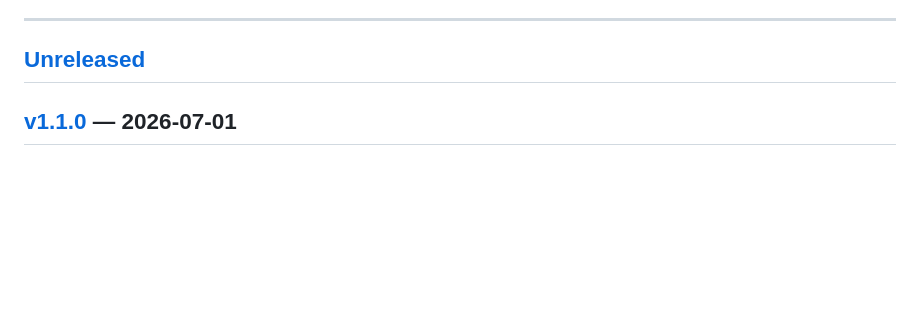
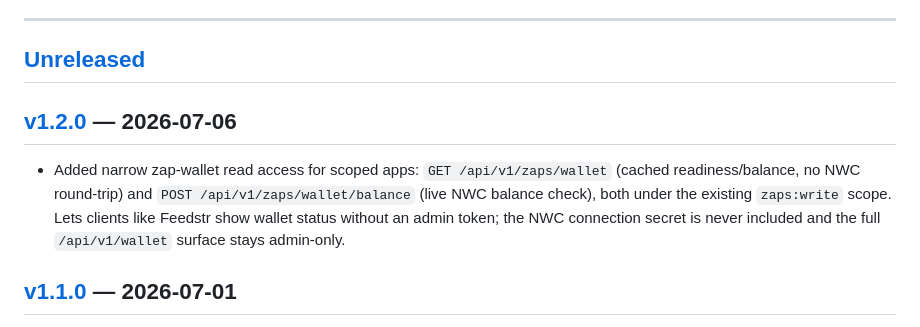
Before and after one commit to sette7blo/idenstr, a Markdown page: CHANGELOG.md, the part around one of its changes. GitHub-like rendering; blank space fills up the shorter version.

```diff
--- a/CHANGELOG.md
+++ b/CHANGELOG.md
@@ -10,6 +10,10 @@ Versions follow [Semantic Versioning](https://semver.org): `MAJOR.MINOR.PATCH`
 ---
 
 ## [Unreleased]
+
+## [v1.2.0] — 2026-07-06
+
+- Added narrow zap-wallet read access for scoped apps: `GET /api/v1/zaps/wallet` (cached readiness/balance, no NWC round-trip) and `POST /api/v1/zaps/wallet/balance` (live NWC balance check), both under the existing `zaps:write` scope. Lets clients like Feedstr show wallet status without an admin token; the NWC connection secret is never included and the full `/api/v1/wallet` surface stays admin-only.
 
 ## [v1.1.0] — 2026-07-01
 
```
Also changed, not shown: other parts of CHANGELOG.md (+2 -1 lines).
